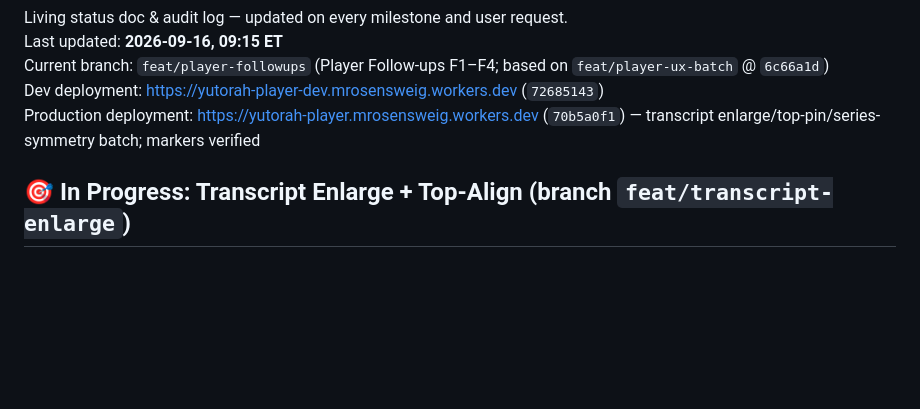
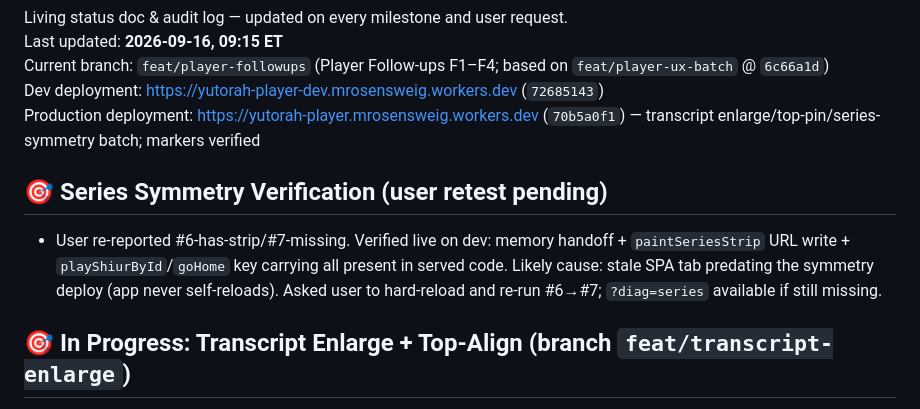
Before and after one commit to MosheRosensweig/yutorah_player, a Markdown page: CURRENTLY_WORKING_ON.md, the part around the change. Drawn GitHub-style; blank space fills up the shorter version.

Commit message:
Notes: series symmetry re-verification (muse spark)
Done-by: muse-spark

```diff
--- a/CURRENTLY_WORKING_ON.md
+++ b/CURRENTLY_WORKING_ON.md
@@ -5,6 +5,8 @@ Last updated: **2026-09-16, 09:15 ET**
 Current branch: `feat/player-followups` (Player Follow-ups F1–F4; based on `feat/player-ux-batch` @ `6c66a1d`)
 Dev deployment: [https://yutorah-player-dev.mrosensweig.workers.dev](https://yutorah-player-dev.mrosensweig.workers.dev) (`72685143`)
 Production deployment: [https://yutorah-player.mrosensweig.workers.dev](https://yutorah-player.mrosensweig.workers.dev) (`70b5a0f1`) — transcript enlarge/top-pin/series-symmetry batch; markers verified
+## 🎯 Series Symmetry Verification (user retest pending)
+- User re-reported #6-has-strip/#7-missing. Verified live on dev: memory handoff + `paintSeriesStrip` URL write + `playShiurById`/`goHome` key carrying all present in served code. Likely cause: stale SPA tab predating the symmetry deploy (app never self-reloads). Asked user to hard-reload and re-run #6→#7; `?diag=series` available if still missing.
 ## 🎯 In Progress: Transcript Enlarge + Top-Align (branch `feat/transcript-enlarge`)
 - [x] **T1: Active paragraph pins to window top** — unconditional pin (top − 8px) on paragraph change; guards unchanged. Review: PASS (LOW UX note only). *Status: ✅ dev-deployed (`44a1444c`, HTTP 200).*
 - [x] **T2: Enlarge reading mode** — "Enlarge" button at top of transcript section → focused view: everything between the audio transport and the transcript hides (speed/copy/download row, Daf action, series strip, toggle row, metadata, description); transcript expands (~65vh) under the player with a "Transcript" header + "Collapse" button; collapse restores. Big-player-only. Review: FAIL→fixed (unreachable Collapse, class leak). *Status: ✅ dev-deployed (`6a5d833a`, HTTP 200).*
```
